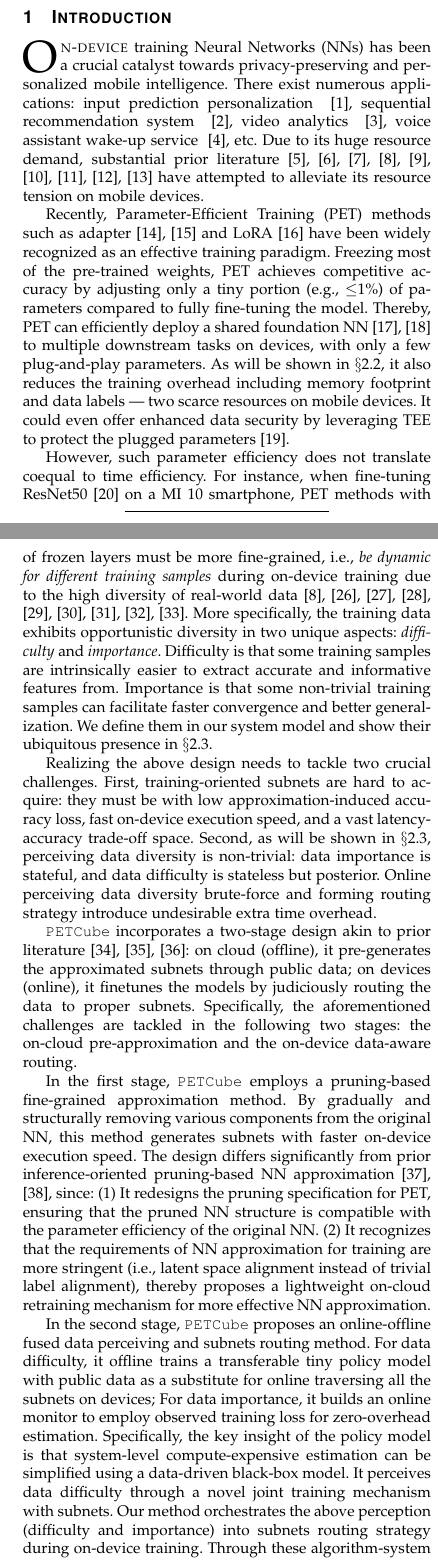
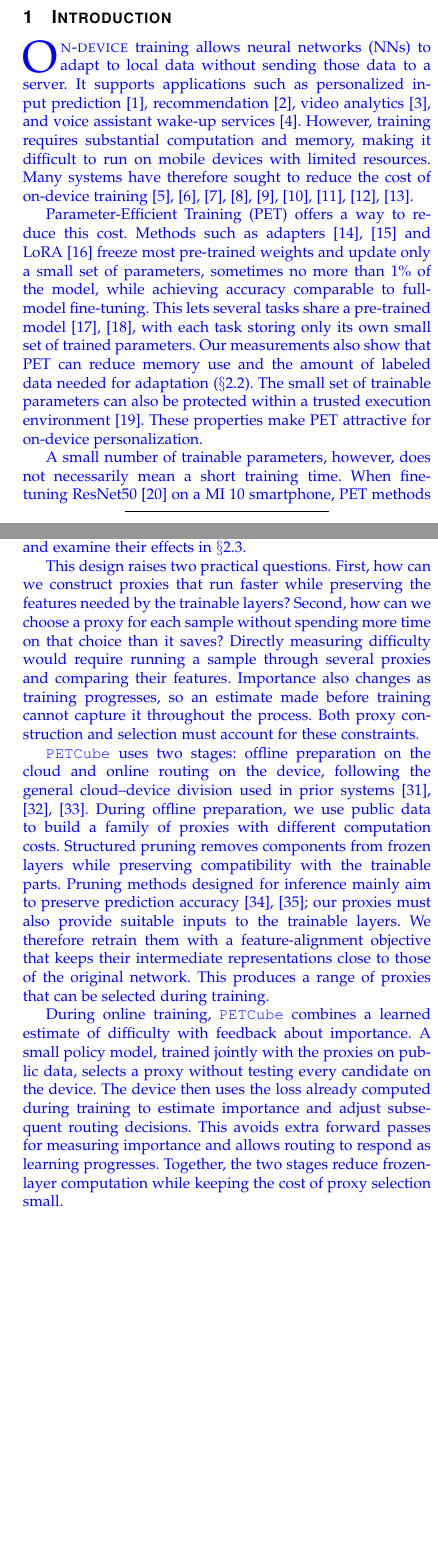
Before and after one commit to yinwangsong/PieBridge, a LaTeX paper (tmc_extension/DynaProxyer_TMC/main.tex, which reads tmc_extension/DynaProxyer_TMC/sec-intro.tex): two parts of the columns of pages 1 and 2 of 18, joined at a grey line, cut so that both start at the same text, the shorter picture padded with empty space. Compiled offline with pdfLaTeX; a missing font is replaced by an installed copy or a similar font; a LaTeX package or settings file that is missing is left out.

Commit message:
Rewrite introduction motivation and proxy-routing overview

```diff
--- a/tmc_extension/DynaProxyer_TMC/sec-intro.tex
+++ b/tmc_extension/DynaProxyer_TMC/sec-intro.tex
@@ -1,14 +1,17 @@
 \IEEEraisesectionheading{\section{Introduction}}
-\IEEEPARstart{O}{n-device} training Neural Networks (NNs) has been a crucial catalyst towards privacy-preserving and personalized mobile intelligence.
-There exist numerous applications: input prediction personalization ~\cite{xu2018deeptype}, sequential recommendation system ~\cite{han2021deeprec}, video analytics ~\cite{bhardwaj2022ekya}, voice assistant wake-up service ~\cite{siri}, etc.
-Due to its huge resource demand, substantial prior literature~\cite{huang2023elastictrainer, xu2022mandheling, 10.1145/3295500.3356156, mercury2021sensys, 10.1145/3384419.3430716, zhu2023pockengine, tflite, tfjs, MNN} have attempted to alleviate its resource tension on mobile devices.
+\begingroup
+\color{blue}
+\IEEEPARstart{O}{n-device} training allows neural networks (NNs) to adapt to local data without sending those data to a server.
+It supports applications such as personalized input prediction~\cite{xu2018deeptype}, recommendation~\cite{han2021deeprec}, video analytics~\cite{bhardwaj2022ekya}, and voice assistant wake-up services~\cite{siri}.
+However, training requires substantial computation and memory, making it difficult to run on mobile devices with limited resources.
+Many systems have therefore sought to reduce the cost of on-device training~\cite{huang2023elastictrainer, xu2022mandheling, 10.1145/3295500.3356156, mercury2021sensys, 10.1145/3384419.3430716, zhu2023pockengine, tflite, tfjs, MNN}.
 
-Recently, Parameter-Efficient Training (PET) methods such as adapter~\cite{houlsby2019parameter, rebuffi2017learning} and LoRA~\cite{hu2021lora} have been widely recognized as an effective training paradigm.
-Freezing most of the pre-trained weights, PET achieves competitive accuracy by adjusting only a tiny portion (e.g., $\le$1\%) of parameters compared to fully fine-tuning the model.
-%textbf{\textit{a few}} \textbf{\textit{predefined}} parameters (e.g., < 1\% trainable parameters by inserting Adapters~\cite{houlsby2019parameter, rebuffi2017learning}).
-Thereby, PET can efficiently deploy a shared foundation NN~\cite{yuan2023rethinking, yang2023edgefm} to multiple downstream tasks on devices, with only a few plug-and-play parameters.
-As will be shown in $\S$\ref{subsec:pre-measure}, it also reduces the training overhead including memory footprint and data labels --- two scarce resources on mobile devices.
-It could even offer
-enhanced data security by leveraging TEE to protect the plugged parameters~\cite{zhang2023no}.
+Parameter-Efficient Training (PET) offers a way to reduce this cost.
+Methods such as adapters~\cite{houlsby2019parameter, rebuffi2017learning} and LoRA~\cite{hu2021lora} freeze most pre-trained weights and update only a small set of parameters, sometimes no more than 1\% of the model, while achieving accuracy comparable to full-model fine-tuning.
+This lets several tasks share a pre-trained model~\cite{yuan2023rethinking, yang2023edgefm}, with each task storing only its own small set of trained parameters.
+Our measurements also show that PET can reduce memory use and the amount of labeled data needed for adaptation ($\S$\ref{subsec:pre-measure}).
+The small set of trainable parameters can also be protected within a trusted execution environment~\cite{zhang2023no}.
+These properties make PET attractive for on-device personalization.
 
-% \input{fig-system sketch map}
+A small number of trainable parameters, however, does not necessarily mean a short training time.
+When fine-tuning ResNet50~\cite{he2015deep} on a MI 10 smartphone, PET methods that update less than 1\% of the parameters still take up to 96\%, and on average 65\%, of the time needed for full-model fine-tuning ($\S$\ref{subsec:pre-measure}, Figure~\ref{fig:time_measure}).
@@ -15 +22,2 @@ enhanced data security by leveraging TEE to protect the plugged parameters~\cite
 
+We address this bottleneck by approximating frozen layers with smaller \textit{proxy networks}, or \textit{subnets}, that cost less to execute.
@@ -20 +28,2 @@ enhanced data security by leveraging TEE to protect the plugged parameters~\cite
 
+\sys addresses this problem through \textbf{data-aware dynamic approximation and routing}.
@@ -31,10 +35,9 @@ enhanced data security by leveraging TEE to protect the plugged parameters~\cite
+We define these properties and examine their effects in $\S$\ref{subsec:Opportunity: Training Data diversity}.
 
-% According to our measurement in $\S$\ref{subsec:pre-measure}, PET indeed can effectively save storage and the need for data labels that are difficult to obtain on devices.
-% For instance, PET methods can achieve up to 17.32\% accuracy improvement with scarce data labels, and significantly reduce storage overhead by 5.6$\times$ when adapting to 6 different downstream tasks.
-% Those factors take a giant step to make on-device fine-tuning practical.
+This design raises two practical questions.
+First, how can we construct proxies that run faster while preserving the features needed by the trainable layers?
+Second, how can we choose a proxy for each sample without spending more time on that choice than it saves?
+Directly measuring difficulty would require running a sample through several proxies and comparing their features.
+Importance also changes as training progresses, so an estimate made before training cannot capture it throughout the process.
+Both proxy construction and selection must account for these constraints.
 
-% \mwx{Highlight the issue in a separated paragraph}
-However, such parameter efficiency does not translate coequal to time efficiency.
-For instance, when fine-tuning ResNet50~\cite{he2015deep} on a MI 10 smartphone,
-%using the Caltech-256~\cite{c256} dataset,
-PET methods with less than 1\% trainable parameters still consume up to 96\% and on average 65\% of the training time compared to traditional full-model fine-tuning ($\S$\ref{subsec:pre-measure}, Figure~\ref{fig:time_measure}).
@@ -46,14 +44,7 @@ For instance, when training Vision Transformer (ViT\_base)~\cite{dosovitskiy2021
-This observation provides a key opportunity that, as the compute-intensive layers are frozen during training, we can approximate them with cheaper ones (dubbed as \textit{Proxy sub-networks}, or \textit{subnets} in short).
-% \mwx{Does't flow here. How about position it as one major challenge after introducing our key idea of subnet?}
-% Yet, a simple, static replacement strategy could result in nontrivial degradation of convergence accuracy.
-% For instance, replacing a ViT\_base with a structurally identical network that has significantly fewer FLOPs (e.g., < 50\%) for fine-tuning on the DTD dataset would result in a 29.11\% decrease in accuracy ($\S$\ref{subsec:ablation}, Figure ~\ref{fig:static}), and this number would further increase on more complex datasets.
-% \mwx{say something like: while such approximation has been exploited for inference speedup, we are the first to apply it to on-device training.}
-% While such approximation has been exploited for inference speedup~\cite{torchpruninggithub, krishnan2019structural}, we are the first to apply it to on-device training.
+\sys uses two stages: offline preparation on the cloud and online routing on the device, following the general cloud--device division used in prior systems~\cite{wen2023adaptivenet, Fang_2018, wang2022melon}.
+During offline preparation, we use public data to build a family of proxies with different computation costs.
+Structured pruning removes components from frozen layers while preserving compatibility with the trainable parts.
+Pruning methods designed for inference mainly aim to preserve prediction accuracy~\cite{torchpruninggithub, krishnan2019structural}; our proxies must also provide suitable inputs to the trainable layers.
+We therefore retrain them with a feature-alignment objective that keeps their intermediate representations close to those of the original network.
+This produces a range of proxies that can be selected during training.
 
-% To fully leverage this opportunity and further tap into the potential of parameter efficiency, we propose \sys, the first framework that effectively speeds up on-device PET through frozen-layer approximation.
-% % \mwx{briefly describing the system model of \sys? goal is time-to-accuracy; cloud-device collboration; etc.}
-% Its design goal is to achieve a better time-to-accuracy for on-device PET.
-% To realize this goal, it works through cloud-device collaboration, leveraging the rich pre-training data to achieve NN approximation on cloud.
-
-%\textbf{Challenge: static approximation significantly compromises accuracy.}
-The main challenge in accelerating PET through NN approximation is that a \textit{simple, static replacement strategy} could result in nontrivial degradation of convergence accuracy.
@@ -67,34 +51,10 @@ Instead of statically approximating the frozen layers during PET, the key idea o
-It's based on a key insight that the approximation of frozen layers must be more fine-grained, i.e., \textit{be dynamic for different training samples} during on-device training due to the high diversity of real-world data~\cite{ijcai2017p0735, he2019data, 10.1145/3495243.3517016, mercury2021sensys, canel2019scaling, 10.1145/2972413.2972423, 10.1145/3241539.3241557, pmlr-v162-mindermann22a, huang2018multiscale}.
-More specifically, the training data exhibits opportunistic diversity in two unique aspects: \textit{difficulty} and \textit{importance}.
-Difficulty is that some training samples are intrinsically easier to extract accurate and informative features from.
-Importance is that some non-trivial training samples can facilitate faster convergence and better generalization.
-We define them in our system model and show their ubiquitous presence in $\S$\ref{subsec:Opportunity: Training Data diversity}.
-
-Realizing the above design needs to tackle two crucial challenges.
-First, training-oriented subnets are hard to acquire: they must be with low approximation-induced accuracy loss, fast on-device execution speed, and a vast latency-accuracy trade-off space.
-Second, as will be shown in $\S$\ref{subsec:Opportunity: Training Data diversity}, perceiving data diversity is non-trivial: data importance is stateful, and data difficulty is stateless but posterior.
-Online perceiving data diversity brute-force and forming routing strategy introduce undesirable extra time overhead.
-
-\sys incorporates a two-stage design akin to prior literature~\cite{wen2023adaptivenet, Fang_2018, wang2022melon}:
-on cloud (offline), it pre-generates the approximated subnets through public data;
-on devices (online), it finetunes the models by judiciously routing the data to proper subnets.
-%on cloud once and deploying these subnets along with the original NN to devices to assist on-device training.
-Specifically, the aforementioned challenges are tackled in the following two stages: the on-cloud pre-approximation and the on-device data-aware routing.
-
-In the first stage, \sys employs a pruning-based fine-grained approximation method.
-By gradually and structurally removing various components from the original NN, this method generates subnets with faster on-device execution speed.
-The design differs significantly from prior inference-oriented pruning-based NN approximation~\cite{torchpruninggithub, krishnan2019structural}, since:
-(1) It redesigns the pruning specification for PET, ensuring that the pruned NN structure is compatible with the parameter efficiency of the original NN.
-(2) It recognizes that the requirements of NN approximation for training are more stringent (i.e., latent space alignment instead of trivial label alignment), thereby proposes a lightweight on-cloud retraining mechanism for more effective NN approximation.
-
-In the second stage, \sys proposes an online-offline fused data perceiving and subnets routing method.
-For data difficulty, it offline trains a transferable tiny policy model with public data as a substitute for online traversing all the subnets on devices;
-For data importance, it builds an online monitor to employ observed training loss for zero-overhead estimation.
-Specifically, the key insight of the policy model is that system-level compute-expensive estimation can be simplified using a data-driven black-box model.
-It perceives data difficulty through a novel joint training mechanism with subnets.
-Our method orchestrates the above perception (difficulty and importance) into subnets routing strategy during on-device training.
-Through these algorithm-system co-design, our method is accurate, end-to-end and cost-effective on devices.
-
+During online training, \sys combines a learned estimate of difficulty with feedback about importance.
+A small policy model, trained jointly with the proxies on public data, selects a proxy without testing every candidate on the device.
+The device then uses the loss already computed during training to estimate importance and adjust subsequent routing decisions.
+This avoids extra forward passes for measuring importance and allows routing to respond as learning progresses.
+Together, the two stages reduce frozen-layer computation while keeping the cost of proxy selection small.
+\par
+\endgroup
 
 \begingroup
 \color{blue}
```
Also changed, not shown: tmc_extension/DynaProxyer_TMC.pdf, tmc_extension/DynaProxyer_TMC/sec-intro.tex (39 more changed lines).
